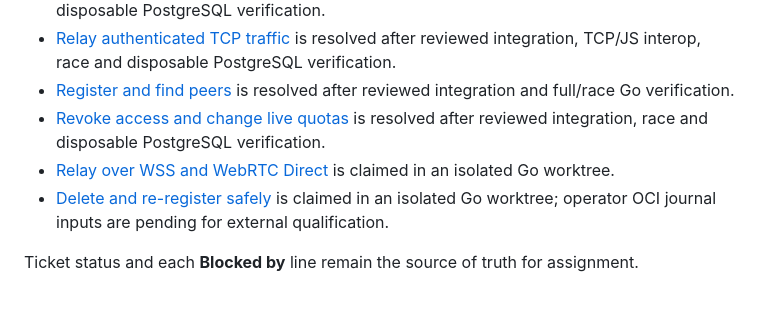
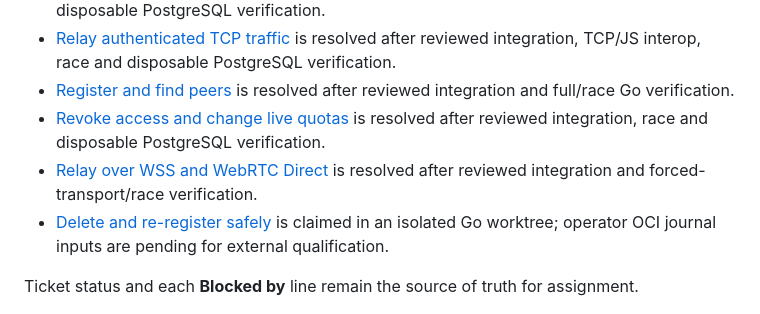
Before and after one commit to invine/clipp-relay, a Markdown page: .scratch/managed-relay-implementation/README.md, the part around the change. Rendered like a GitHub page.

Commit message:
Resolve managed relay transport ticket 10

```diff
--- a/.scratch/managed-relay-implementation/README.md
+++ b/.scratch/managed-relay-implementation/README.md
@@ -26,7 +26,7 @@ rather than silently changing policy or reviving an obsolete design.
 - [Relay authenticated TCP traffic](issues/07-relay-authenticated-tcp-traffic.md) is resolved after reviewed integration, TCP/JS interop, race and disposable PostgreSQL verification.
 - [Register and find peers](issues/08-register-and-find-peers.md) is resolved after reviewed integration and full/race Go verification.
 - [Revoke access and change live quotas](issues/09-revoke-access-and-change-live-quotas.md) is resolved after reviewed integration, race and disposable PostgreSQL verification.
-- [Relay over WSS and WebRTC Direct](issues/10-relay-over-wss-and-webrtc-direct.md) is claimed in an isolated Go worktree.
+- [Relay over WSS and WebRTC Direct](issues/10-relay-over-wss-and-webrtc-direct.md) is resolved after reviewed integration and forced-transport/race verification.
 - [Delete and re-register safely](issues/16-delete-and-re-register-safely.md) is claimed in an isolated Go worktree; operator OCI journal inputs are pending for external qualification.
 
 Ticket status and each **Blocked by** line remain the source of truth for assignment.
```
Also changed, not shown: 1 other file.
